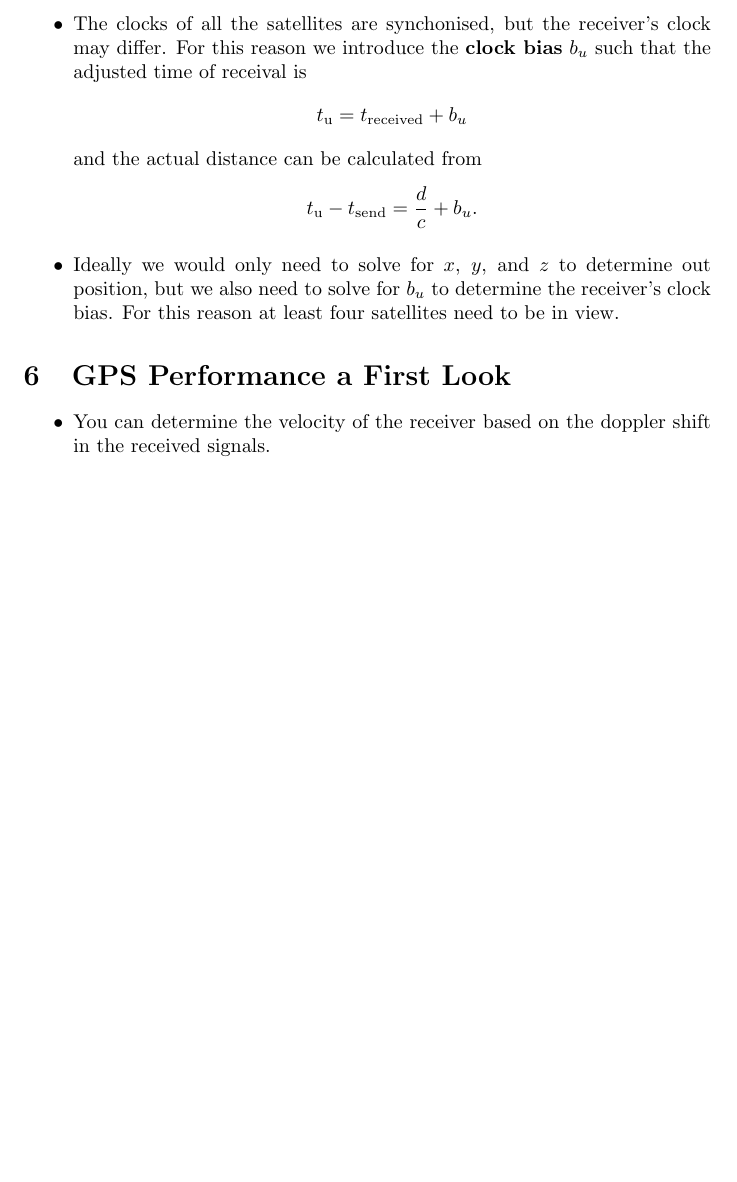
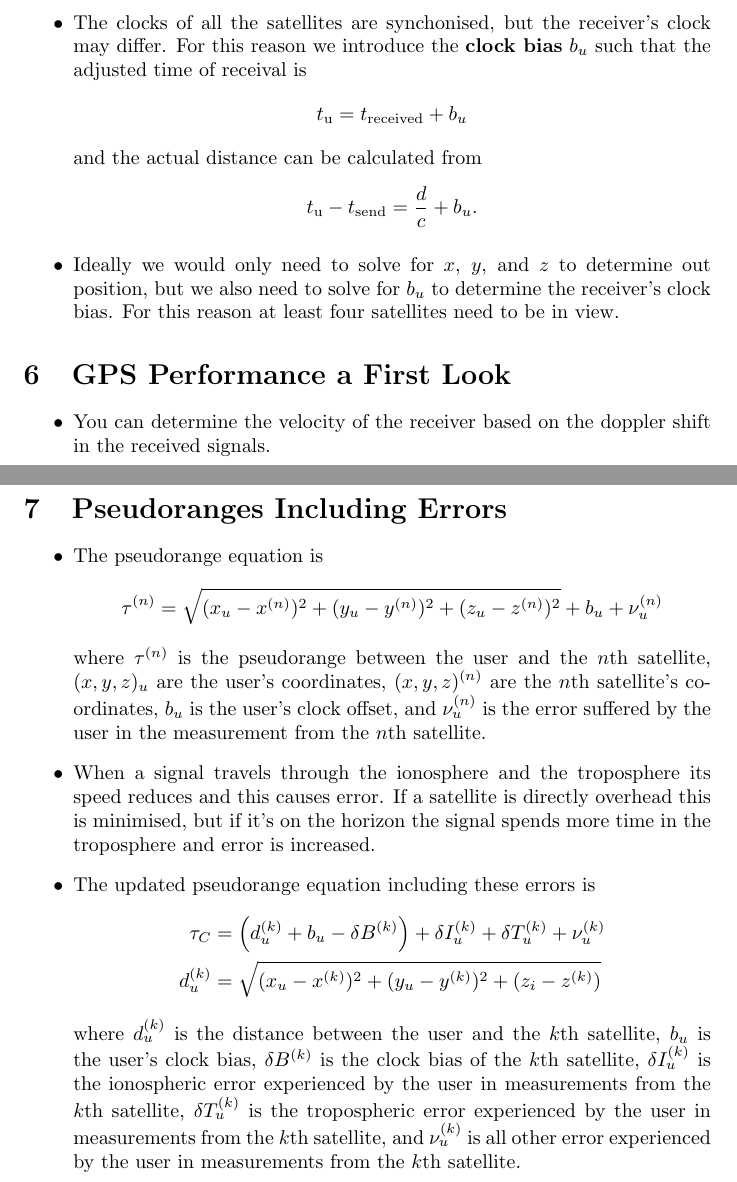
Before and after one commit to chrisdoble/gps-receiver, a LaTeX document (notes/gps_an_introduction_to_satellite_navigation.tex): part of page 3 of 3 before the commit and two parts of pages 3 and 4 of 4 after it, the two joined at a grey line, cut so that both start at the same text, the shorter picture padded with empty space. Compiled offline with pdfLaTeX.

Commit message:
Video 11

```diff
--- a/notes/gps_an_introduction_to_satellite_navigation.tex
+++ b/notes/gps_an_introduction_to_satellite_navigation.tex
@@ -120,4 +120,17 @@ This document contains my notes on Stanford's online course \href{https://www.yo
   \item You can determine the velocity of the receiver based on the doppler shift in the received signals.
 \end{itemize}
 
+\section{Pseudoranges Including Errors}
+
+\begin{itemize}
+  \item The pseudorange equation is \[\tau^{(n)} = \sqrt{(x_u - x^{(n)})^2 + (y_u - y^{(n)})^2 + (z_u - z^{(n)})^2} + b_u + \nu_u^{(n)}\] where $\tau^{(n)}$ is the pseudorange between the user and the $n$th satellite, $(x,y,z)_u$ are the user's coordinates, $(x,y,z)^{(n)}$ are the $n$th satellite's coordinates, $b_u$ is the user's clock offset, and $\nu_u^{(n)}$ is the error suffered by the user in the measurement from the $n$th satellite.
+
+  \item When a signal travels through the ionosphere and the troposphere its speed reduces and this causes error. If a satellite is directly overhead this is minimised, but if it's on the horizon the signal spends more time in the troposphere and error is increased.
+
+  \item The updated pseudorange equation including these errors is \begin{align*}
+          \tau_C    & = \left( d_u^{(k)} + b_u - \delta B^{(k)} \right) + \delta I_u^{(k)} + \delta T_u^{(k)} + \nu_u^{(k)} \\
+          d_u^{(k)} & = \sqrt{(x_u - x^{(k)})^2 + (y_u - y^{(k)})^2 + (z_i - z^{(k)})}
+        \end{align*} where $d_u^{(k)}$ is the distance between the user and the $k$th satellite, $b_u$ is the user's clock bias, $\delta B^{(k)}$ is the clock bias of the $k$th satellite, $\delta I_u^{(k)}$ is the ionospheric error experienced by the user in measurements from the $k$th satellite, $\delta T_u^{(k)}$ is the tropospheric error experienced by the user in measurements from the $k$th satellite, and $\nu_u^{(k)}$ is all other error experienced by the user in measurements from the $k$th satellite.
+\end{itemize}
+
 \end{document}
```
Also changed, not shown: notes/gps_an_introduction_to_satellite_navigation.pdf.
